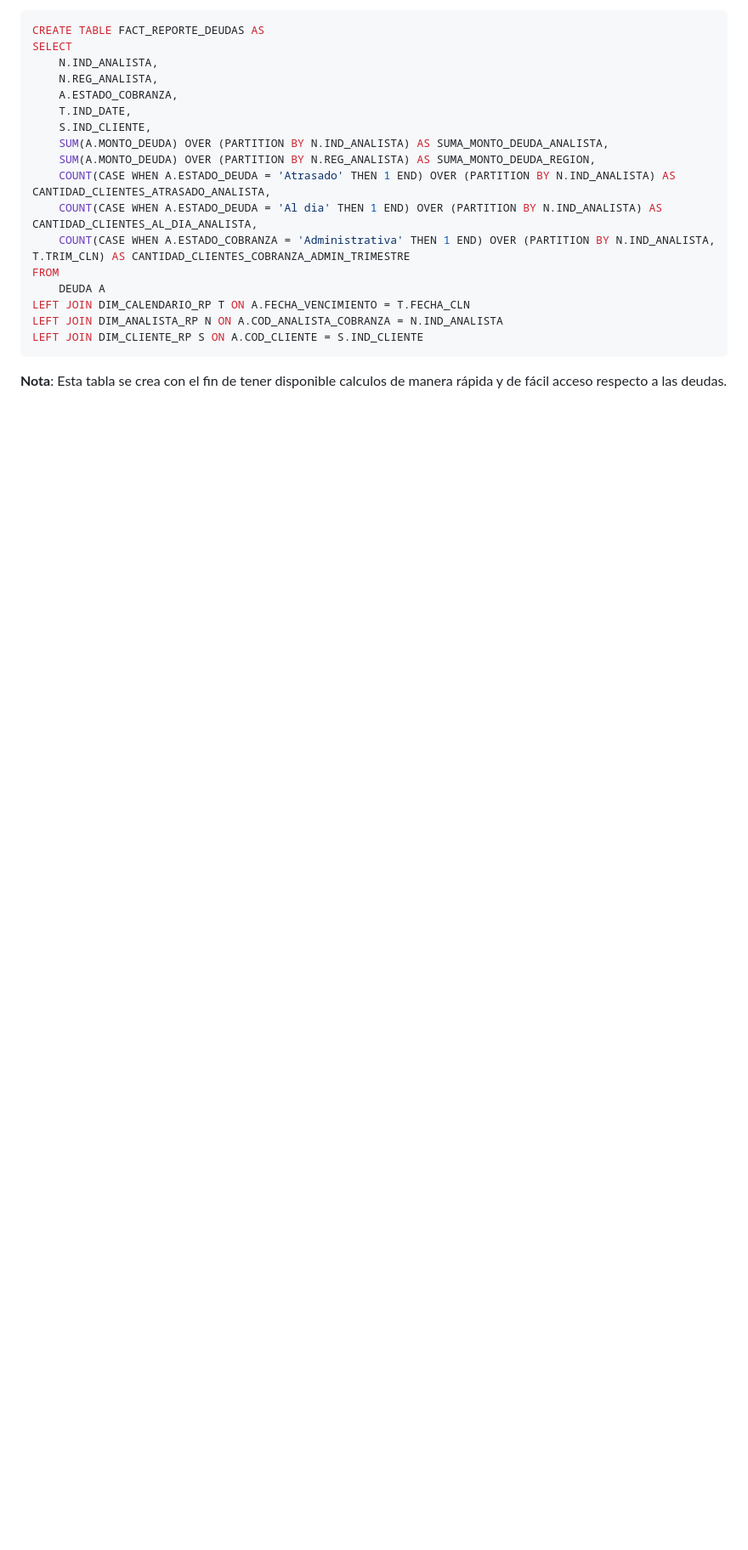
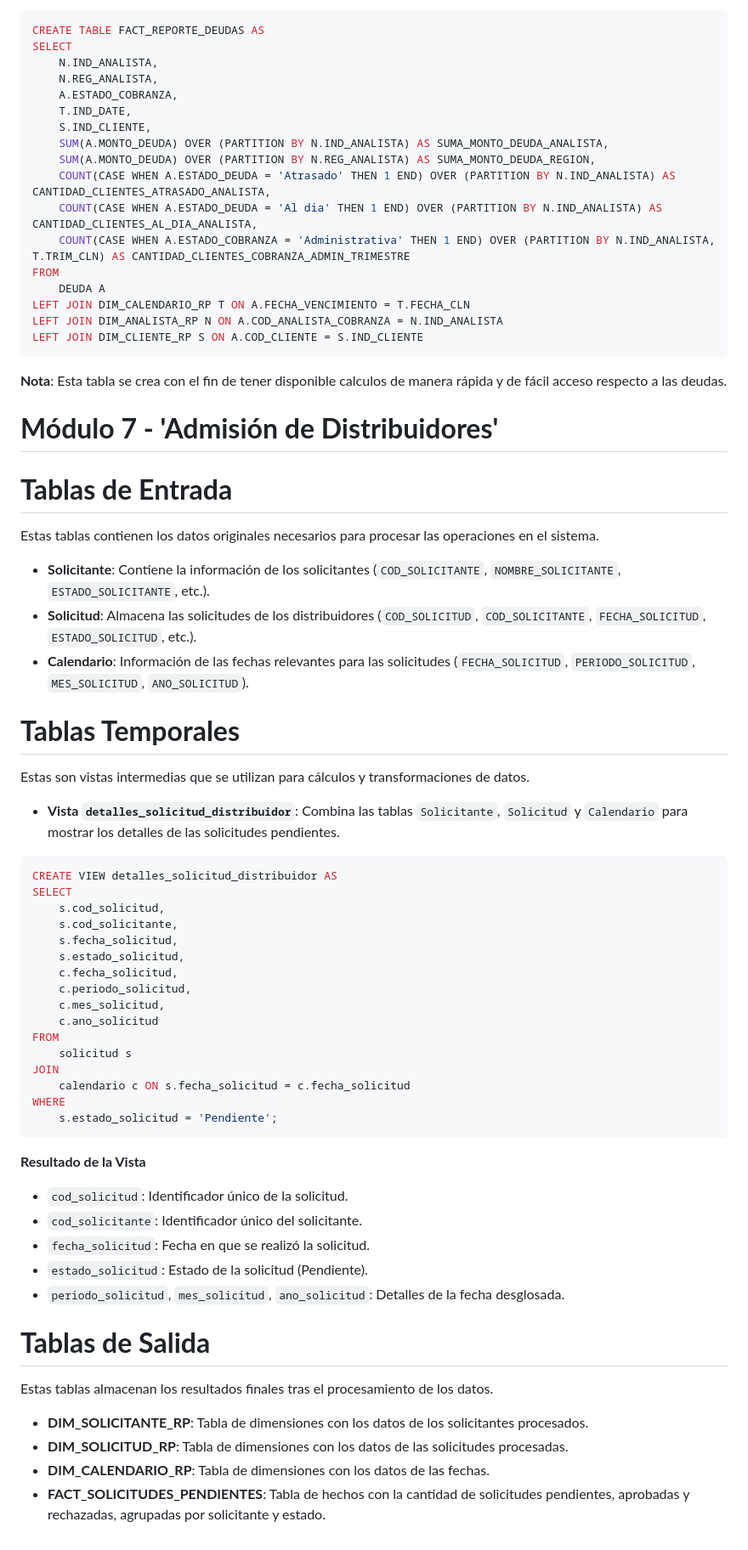
Before and after one commit to fiis-bd242/bd242-grupo6, a Markdown page: 10/10.3/10.3.md, the part around the change. Shown: that part at 85% size. GitHub-like rendering; blank space fills up the shorter version.

````diff
--- a/10/10.3/10.3.md
+++ b/10/10.3/10.3.md
@@ -268,3 +268,53 @@ LEFT JOIN DIM_ANALISTA_RP N ON A.COD_ANALISTA_COBRANZA = N.IND_ANALISTA
 LEFT JOIN DIM_CLIENTE_RP S ON A.COD_CLIENTE = S.IND_CLIENTE
 ```
 **Nota**: Esta tabla se crea con el fin de tener disponible calculos de manera rápida y de fácil acceso respecto a las deudas.
+
+
+
+# **Módulo 7 - 'Admisión de Distribuidores'**
+
+# **Tablas de Entrada**
+Estas tablas contienen los datos originales necesarios para procesar las operaciones en el sistema.
+
+- **Solicitante**: Contiene la información de los solicitantes (`COD_SOLICITANTE`, `NOMBRE_SOLICITANTE`, `ESTADO_SOLICITANTE`, etc.).
+- **Solicitud**: Almacena las solicitudes de los distribuidores (`COD_SOLICITUD`, `COD_SOLICITANTE`, `FECHA_SOLICITUD`, `ESTADO_SOLICITUD`, etc.).
+- **Calendario**: Información de las fechas relevantes para las solicitudes (`FECHA_SOLICITUD`, `PERIODO_SOLICITUD`, `MES_SOLICITUD`, `ANO_SOLICITUD`).
+
+# **Tablas Temporales**
+Estas son vistas intermedias que se utilizan para cálculos y transformaciones de datos.
+
+- **Vista `detalles_solicitud_distribuidor`**: Combina las tablas `Solicitante`, `Solicitud` y `Calendario` para mostrar los detalles de las solicitudes pendientes.
+
+```sql
+CREATE VIEW detalles_solicitud_distribuidor AS
+SELECT
+    s.cod_solicitud,
+    s.cod_solicitante,
+    s.fecha_solicitud,
+    s.estado_solicitud,
+    c.fecha_solicitud,
+    c.periodo_solicitud,
+    c.mes_solicitud,
+    c.ano_solicitud
+FROM
+    solicitud s
+JOIN
+    calendario c ON s.fecha_solicitud = c.fecha_solicitud
+WHERE
+    s.estado_solicitud = 'Pendiente';
+```
+
+**Resultado de la Vista**
+- `cod_solicitud`: Identificador único de la solicitud.
+- `cod_solicitante`: Identificador único del solicitante.
+- `fecha_solicitud`: Fecha en que se realizó la solicitud.
+- `estado_solicitud`: Estado de la solicitud (Pendiente).
+- `periodo_solicitud`, `mes_solicitud`, `ano_solicitud`: Detalles de la fecha desglosada.
+
+# **Tablas de Salida**
+Estas tablas almacenan los resultados finales tras el procesamiento de los datos.
+
+- **DIM_SOLICITANTE_RP**: Tabla de dimensiones con los datos de los solicitantes procesados.
+- **DIM_SOLICITUD_RP**: Tabla de dimensiones con los datos de las solicitudes procesadas.
+- **DIM_CALENDARIO_RP**: Tabla de dimensiones con los datos de las fechas.
+- **FACT_SOLICITUDES_PENDIENTES**: Tabla de hechos con la cantidad de solicitudes pendientes, aprobadas y rechazadas, agrupadas por solicitante y estado.
````
